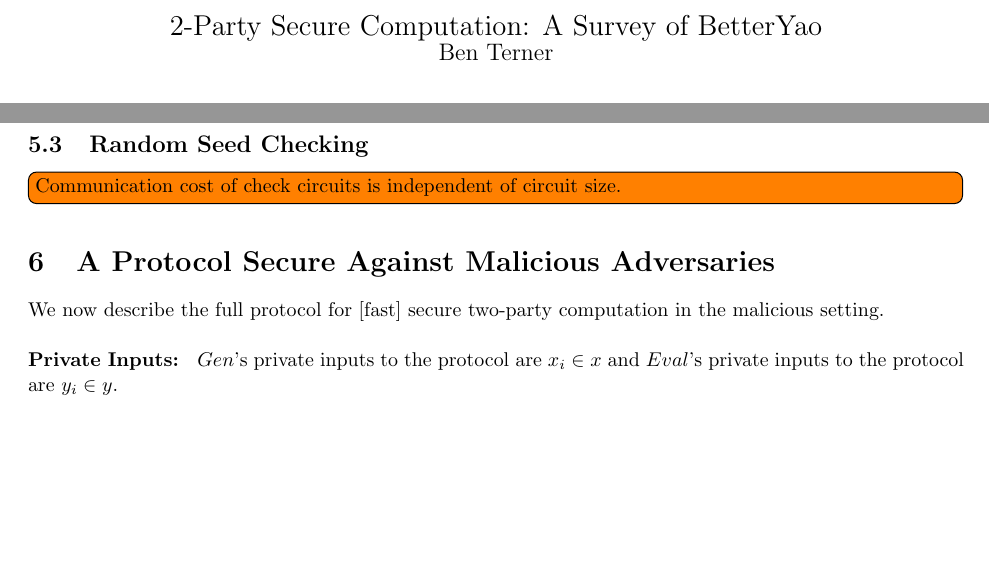
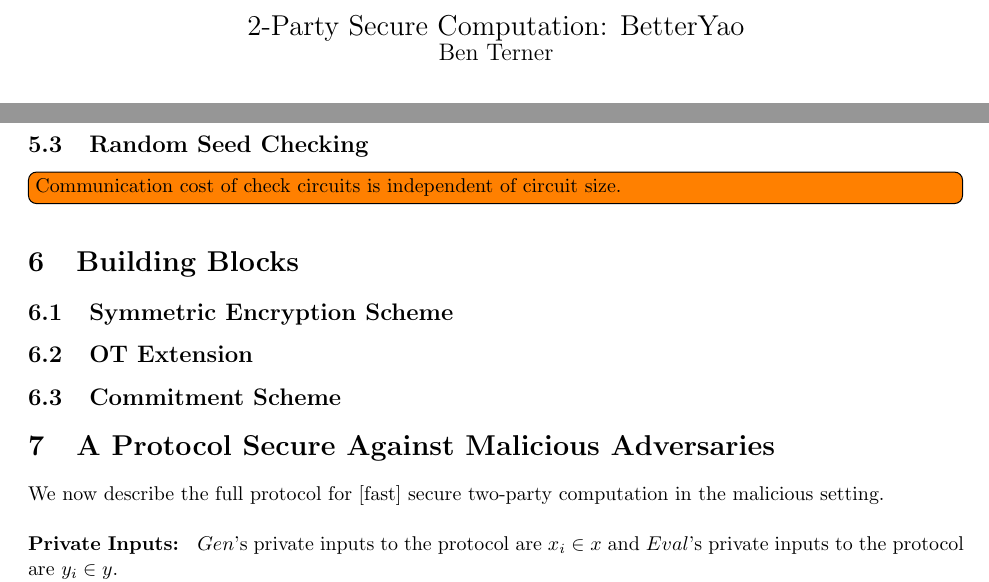
Before and after one commit to bt3ze/PCF-Documentation, a LaTeX document (2pc-protocol/protocol2pc.tex): two parts of pages 1 and 5 of 8, joined at a grey line, cut so that both start at the same text, the shorter picture padded with empty space. Compiled offline with pdfLaTeX.

Commit message:
organizing and adding papers

```diff
--- a/2pc-protocol/protocol2pc.tex
+++ b/2pc-protocol/protocol2pc.tex
@@ -58,7 +58,7 @@
 \newcommand{\Bias}{\mathrm{Bias}}
 
 \begin{document}
-\centerline{{\Large 2-Party Secure Computation: A Survey of BetterYao}}
+\centerline{{\Large 2-Party Secure Computation: BetterYao}}
 
 \centerline{{\large Ben Terner}}
 
@@ -235,6 +235,17 @@ To do this, $Gen$ considers all of the garbled gate descriptions $\{g_{0}, g_{1}
 \subsection{Random Seed Checking}
 \todo[inline]{Communication cost of check circuits is independent of circuit size.}
 
+% Building Blocks
+\section{Building Blocks}
+
+\subsection{Symmetric Encryption Scheme}
+
+\subsection{OT Extension}
+
+\subsection{Commitment Scheme}
+
+
+% PROTOCOL
 \section{A Protocol Secure Against Malicious Adversaries}
 
 We now describe the full protocol for [fast] secure two-party computation in the malicious setting.\\
```
Also changed, not shown: 2pc-protocol/papers/[Lindell, Riva] Batch Cut and Choose.pdf (added), 2pc-protocol/papers/[Lindell, etc] More Efficient OT Extension Malicious.pdf (renamed from 2pc-protocol/[Lindell, etc] More Efficient OT Extension Malicious.pdf), 2pc-protocol/papers/[Lindell] Fast Cut and Choose.pdf (added), 2pc-protocol/papers/chap7-finite-fields.pdf (renamed from 2pc-protocol/chap7-finite-fields.pdf), 2pc-protocol/protocol2pc.pdf, 3 other files.
